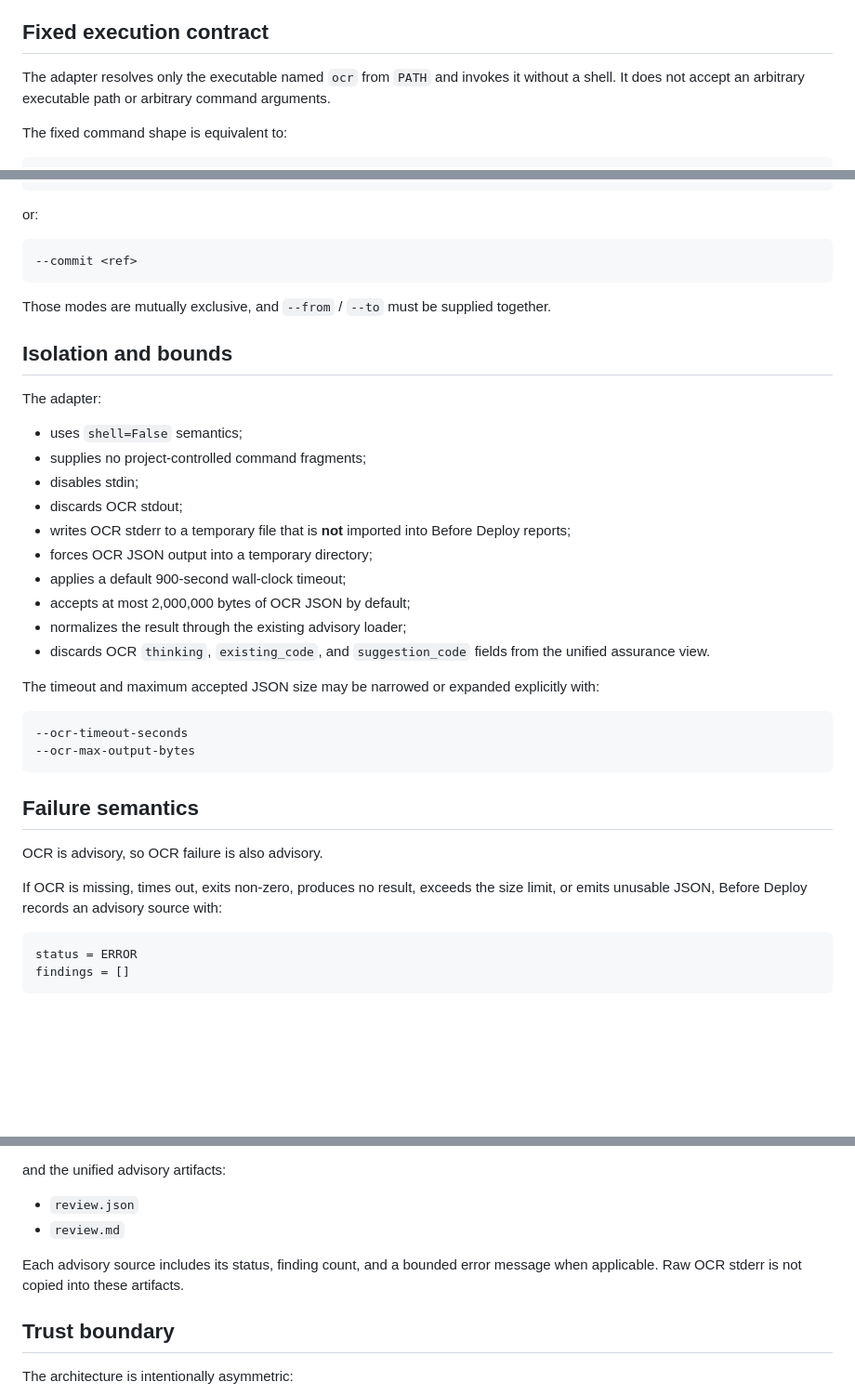
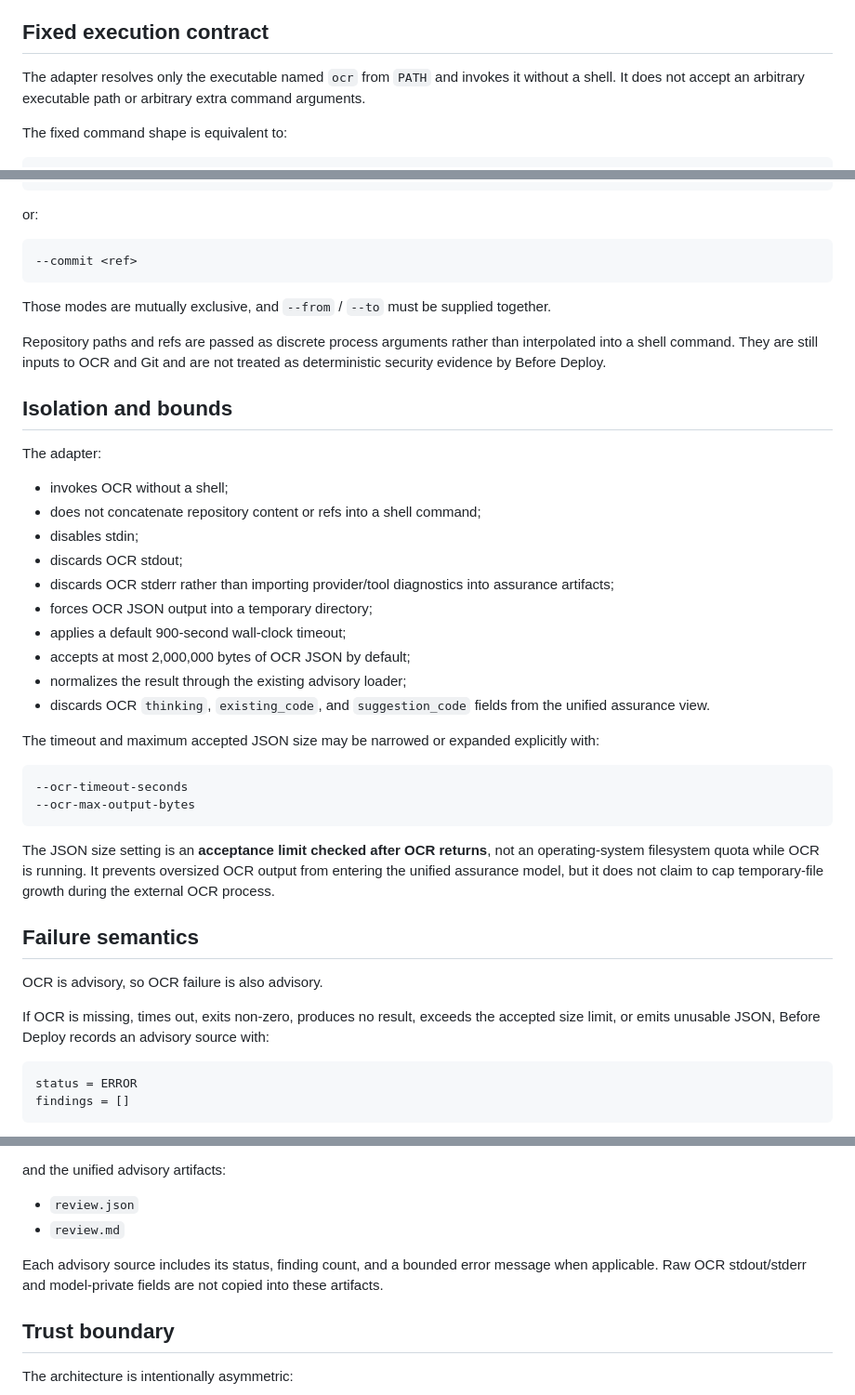
Before and after one commit to haytamAroui/befor-deploy-for-vibe-coder, a Markdown page: docs/OCR_ADVISORY_ADAPTER.md, 3 parts joined by grey strips. Shown at 93% size. Rendered like a GitHub page; blank space fills up the shorter version.

Commit message:
docs: clarify OCR isolation and output-limit semantics

````diff
--- a/docs/OCR_ADVISORY_ADAPTER.md
+++ b/docs/OCR_ADVISORY_ADAPTER.md
@@ -42,7 +42,7 @@ OCR must already be installed and configured separately. Enabling `--ocr` may se
 
 ## Fixed execution contract
 
-The adapter resolves only the executable named `ocr` from `PATH` and invokes it without a shell. It does not accept an arbitrary executable path or arbitrary command arguments.
+The adapter resolves only the executable named `ocr` from `PATH` and invokes it without a shell. It does not accept an arbitrary executable path or arbitrary extra command arguments.
 
 The fixed command shape is equivalent to:
 
@@ -68,15 +68,17 @@ or:
 
 Those modes are mutually exclusive, and `--from` / `--to` must be supplied together.
 
+Repository paths and refs are passed as discrete process arguments rather than interpolated into a shell command. They are still inputs to OCR and Git and are not treated as deterministic security evidence by Before Deploy.
+
 ## Isolation and bounds
 
 The adapter:
 
-- uses `shell=False` semantics;
-- supplies no project-controlled command fragments;
+- invokes OCR without a shell;
+- does not concatenate repository content or refs into a shell command;
 - disables stdin;
 - discards OCR stdout;
-- writes OCR stderr to a temporary file that is **not** imported into Before Deploy reports;
+- discards OCR stderr rather than importing provider/tool diagnostics into assurance artifacts;
 - forces OCR JSON output into a temporary directory;
 - applies a default 900-second wall-clock timeout;
 - accepts at most 2,000,000 bytes of OCR JSON by default;
@@ -90,11 +92,13 @@ The timeout and maximum accepted JSON size may be narrowed or expanded explicitl
 --ocr-max-output-bytes
 ```
 
+The JSON size setting is an **acceptance limit checked after OCR returns**, not an operating-system filesystem quota while OCR is running. It prevents oversized OCR output from entering the unified assurance model, but it does not claim to cap temporary-file growth during the external OCR process.
+
 ## Failure semantics
 
 OCR is advisory, so OCR failure is also advisory.
 
-If OCR is missing, times out, exits non-zero, produces no result, exceeds the size limit, or emits unusable JSON, Before Deploy records an advisory source with:
+If OCR is missing, times out, exits non-zero, produces no result, exceeds the accepted size limit, or emits unusable JSON, Before Deploy records an advisory source with:
 
 ```text
 status = ERROR
@@ -118,7 +122,7 @@ and the unified advisory artifacts:
 - `review.json`
 - `review.md`
 
-Each advisory source includes its status, finding count, and a bounded error message when applicable. Raw OCR stderr is not copied into these artifacts.
+Each advisory source includes its status, finding count, and a bounded error message when applicable. Raw OCR stdout/stderr and model-private fields are not copied into these artifacts.
 
 ## Trust boundary
 
````
